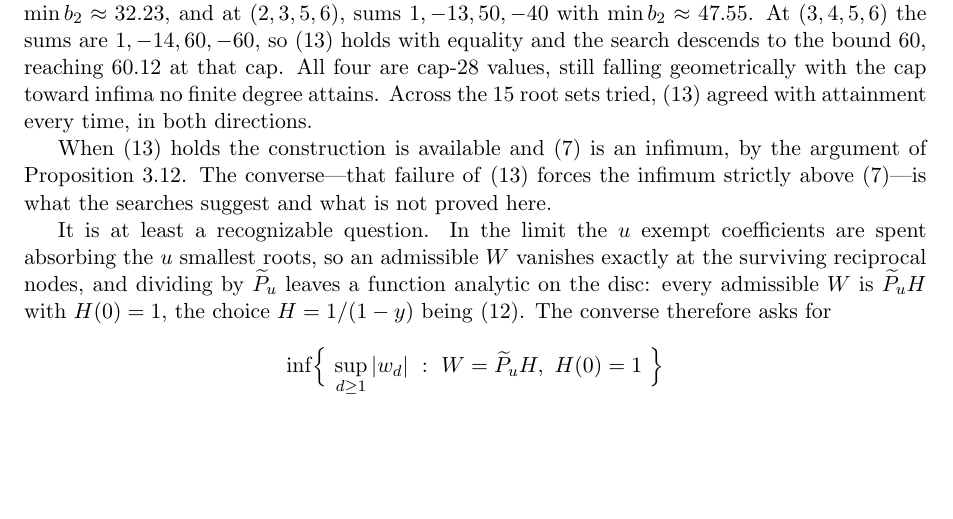
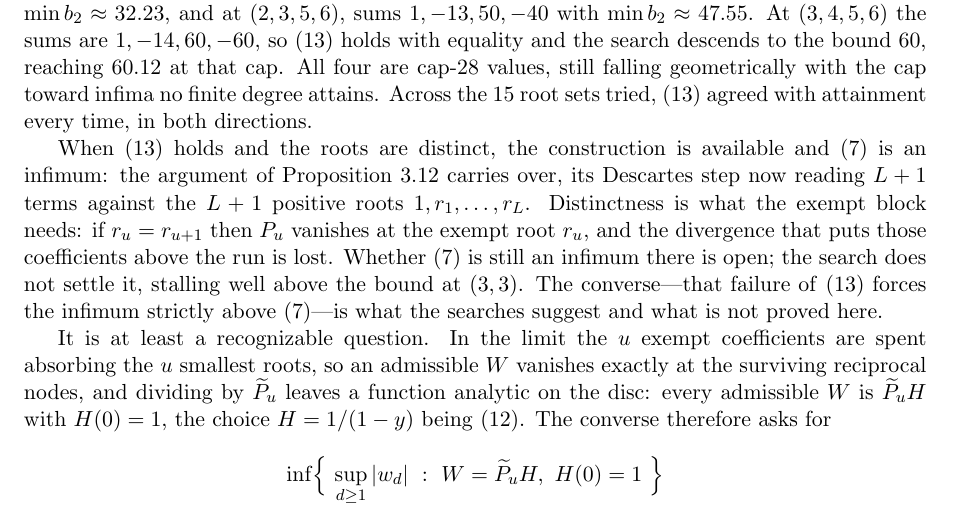
Before and after one commit to bangyen/coefficient-mass, a LaTeX paper (coefficient-mass.tex): part of page 15 of 18, cut so that both start at the same text, the shorter picture padded with empty space. Compiled offline with pdfLaTeX.

Commit message:
coefficient-mass: scope the infimum claim to distinct roots
"When eq:partial holds the construction is available and eq:order is an
infimum, by the argument of prop:sharp235" was asserted over all root sets,
while that proof is written for (2,3,5) alone.

For distinct roots the argument does carry over, and the Descartes step
generalizes cleanly: the prefix, the run and the exempt block make (x-1)H
collapse to exactly L+1 terms -- the run telescopes to two, one of which
merges with the lowest prefix term and the other with the highest exempt term
-- so at most L sign changes against the L+1 positive roots 1, r_1, ..., r_L.
Verified for every (L,u,D) with L<=6, u<L, D in {L+6, L+12, L+25}.

Distinctness is not cosmetic.  The exempt coefficients are supposed to diverge
so as to sit above the run, and that rests on P_u not vanishing at the exempt
roots.  If r_u = r_{u+1} it does vanish: at (2,2) and (3,3) with u=1, P_u(r_u)
= 0 exactly.  Whether the bound is still an infimum there is left open rather
than asserted -- the LP stalls at 80/37 against the bound 2 at (3,3) from
degree 20 through 36, and I cannot separate a real floor from double-precision
failure at those degrees, so the text claims only that the search does not
settle it.

```diff
--- a/coefficient-mass.tex
+++ b/coefficient-mass.tex
@@ -1118,9 +1118,14 @@ falling geometrically with the cap toward infima no finite degree attains.
 Across the $15$ root sets tried, \eqref{eq:partial} agreed with attainment
 every time, in both directions.
 
-When \eqref{eq:partial} holds the construction is available and
-\eqref{eq:order} is an infimum, by the argument of
-Proposition~\ref{prop:sharp235}.  The converse---that failure of
+When \eqref{eq:partial} holds and the roots are distinct, the construction is
+available and \eqref{eq:order} is an infimum: the argument of
+Proposition~\ref{prop:sharp235} carries over, its Descartes step now reading
+$L+1$ terms against the $L+1$ positive roots $1,r_1,\ldots,r_L$.  Distinctness
+is what the exempt block needs: if $r_u=r_{u+1}$ then $P_u$ vanishes at the
+exempt root $r_u$, and the divergence that puts those coefficients above the
+run is lost.  Whether \eqref{eq:order} is still an infimum there is open; the
+search does not settle it, stalling well above the bound at $(3,3)$.  The converse---that failure of
 \eqref{eq:partial} forces the infimum strictly above \eqref{eq:order}---is
 what the searches suggest and what is not proved here.
 
```
